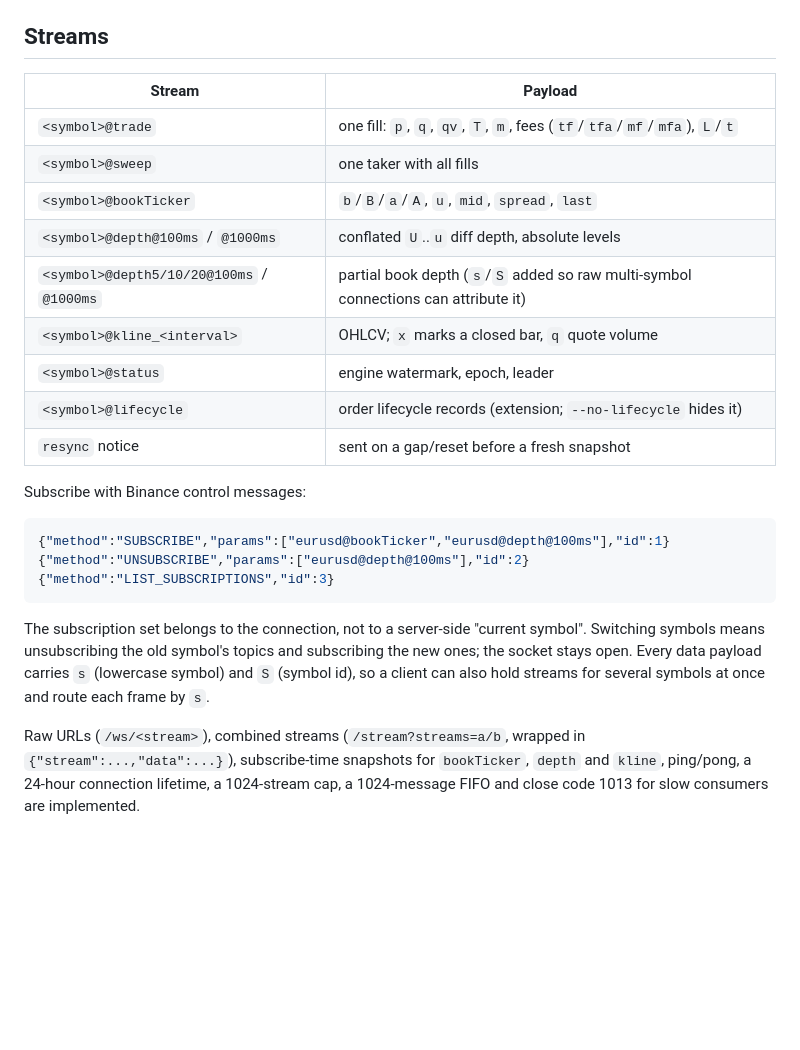
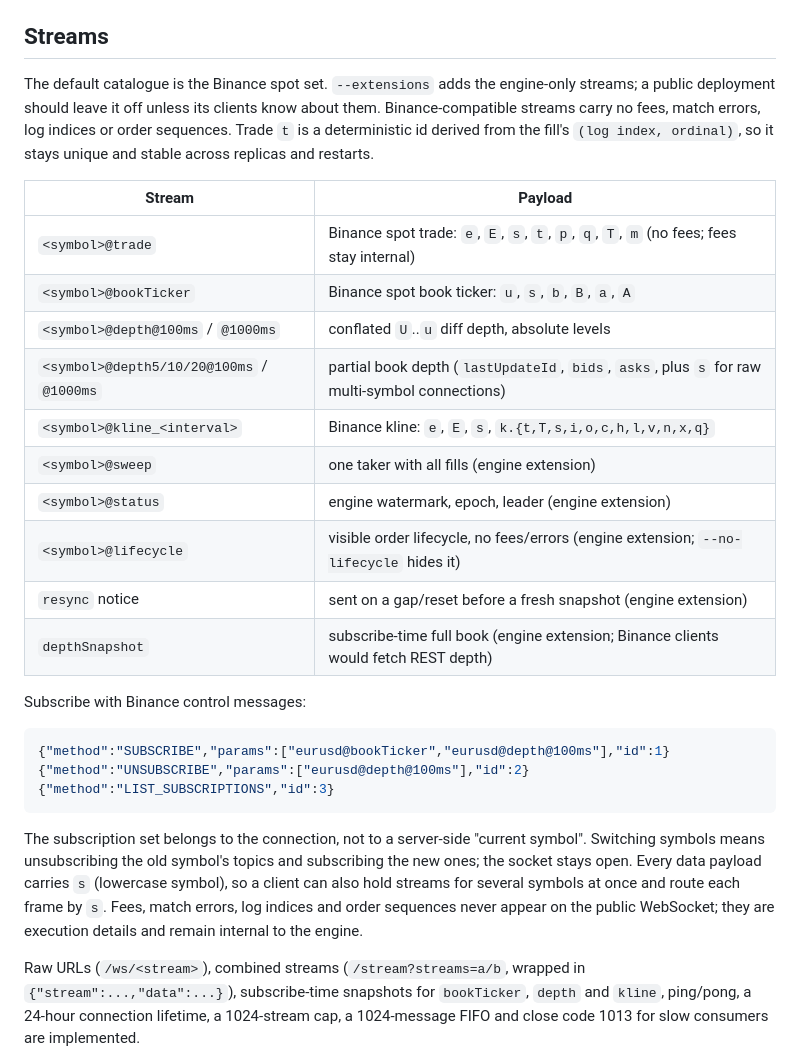
Before and after one commit to raymondshe/matchengine-raft, a Markdown page: demos/market_data_system/README.md, the part around one of its changes. Drawn GitHub-style; blank space fills up the shorter version.

```diff
--- a/demos/market_data_system/README.md
+++ b/demos/market_data_system/README.md
@@ -292,17 +305,25 @@ coalesce older updates. The full table and caveats are in
 
 ## Streams
 
+The default catalogue is the Binance spot set. `--extensions` adds the
+engine-only streams; a public deployment should leave it off unless its clients
+know about them. Binance-compatible streams carry no fees, match errors, log
+indices or order sequences. Trade `t` is a deterministic id derived from the
+fill's `(log index, ordinal)`, so it stays unique and stable across replicas and
+restarts.
+
 | Stream | Payload |
 |---|---|
-| `<symbol>@trade` | one fill: `p`, `q`, `qv`, `T`, `m`, fees (`tf`/`tfa`/`mf`/`mfa`), `L`/`t` |
-| `<symbol>@sweep` | one taker with all fills |
-| `<symbol>@bookTicker` | `b`/`B`/`a`/`A`, `u`, `mid`, `spread`, `last` |
+| `<symbol>@trade` | Binance spot trade: `e`, `E`, `s`, `t`, `p`, `q`, `T`, `m` (no fees; fees stay internal) |
+| `<symbol>@bookTicker` | Binance spot book ticker: `u`, `s`, `b`, `B`, `a`, `A` |
 | `<symbol>@depth@100ms` / `@1000ms` | conflated `U`..`u` diff depth, absolute levels |
-| `<symbol>@depth5/10/20@100ms` / `@1000ms` | partial book depth (`s`/`S` added so raw multi-symbol connections can attribute it) |
-| `<symbol>@kline_<interval>` | OHLCV; `x` marks a closed bar, `q` quote volume |
-| `<symbol>@status` | engine watermark, epoch, leader |
-| `<symbol>@lifecycle` | order lifecycle records (extension; `--no-lifecycle` hides it) |
-| `resync` notice | sent on a gap/reset before a fresh snapshot |
+| `<symbol>@depth5/10/20@100ms` / `@1000ms` | partial book depth (`lastUpdateId`, `bids`, `asks`, plus `s` for raw multi-symbol connections) |
+| `<symbol>@kline_<interval>` | Binance kline: `e`, `E`, `s`, `k.{t,T,s,i,o,c,h,l,v,n,x,q}` |
+| `<symbol>@sweep` | one taker with all fills (engine extension) |
+| `<symbol>@status` | engine watermark, epoch, leader (engine extension) |
+| `<symbol>@lifecycle` | visible order lifecycle, no fees/errors (engine extension; `--no-lifecycle` hides it) |
+| `resync` notice | sent on a gap/reset before a fresh snapshot (engine extension) |
+| `depthSnapshot` | subscribe-time full book (engine extension; Binance clients would fetch REST depth) |
 
 Subscribe with Binance control messages:
 
@@ -315,8 +336,10 @@ Subscribe with Binance control messages:
 The subscription set belongs to the connection, not to a server-side "current
 symbol". Switching symbols means unsubscribing the old symbol's topics and
 subscribing the new ones; the socket stays open. Every data payload carries
-`s` (lowercase symbol) and `S` (symbol id), so a client can also hold streams
-for several symbols at once and route each frame by `s`.
+`s` (lowercase symbol), so a client can also hold streams for several symbols at
+once and route each frame by `s`. Fees, match errors, log indices and order
+sequences never appear on the public WebSocket; they are execution details and
+remain internal to the engine.
 
 Raw URLs (`/ws/<stream>`), combined streams (`/stream?streams=a/b`, wrapped in
 `{"stream":...,"data":...}`), subscribe-time snapshots for `bookTicker`,
```
Also changed, not shown: other parts of demos/market_data_system/README.md (+19 -5 lines), docs/market-data-system.png, 18 other files.
